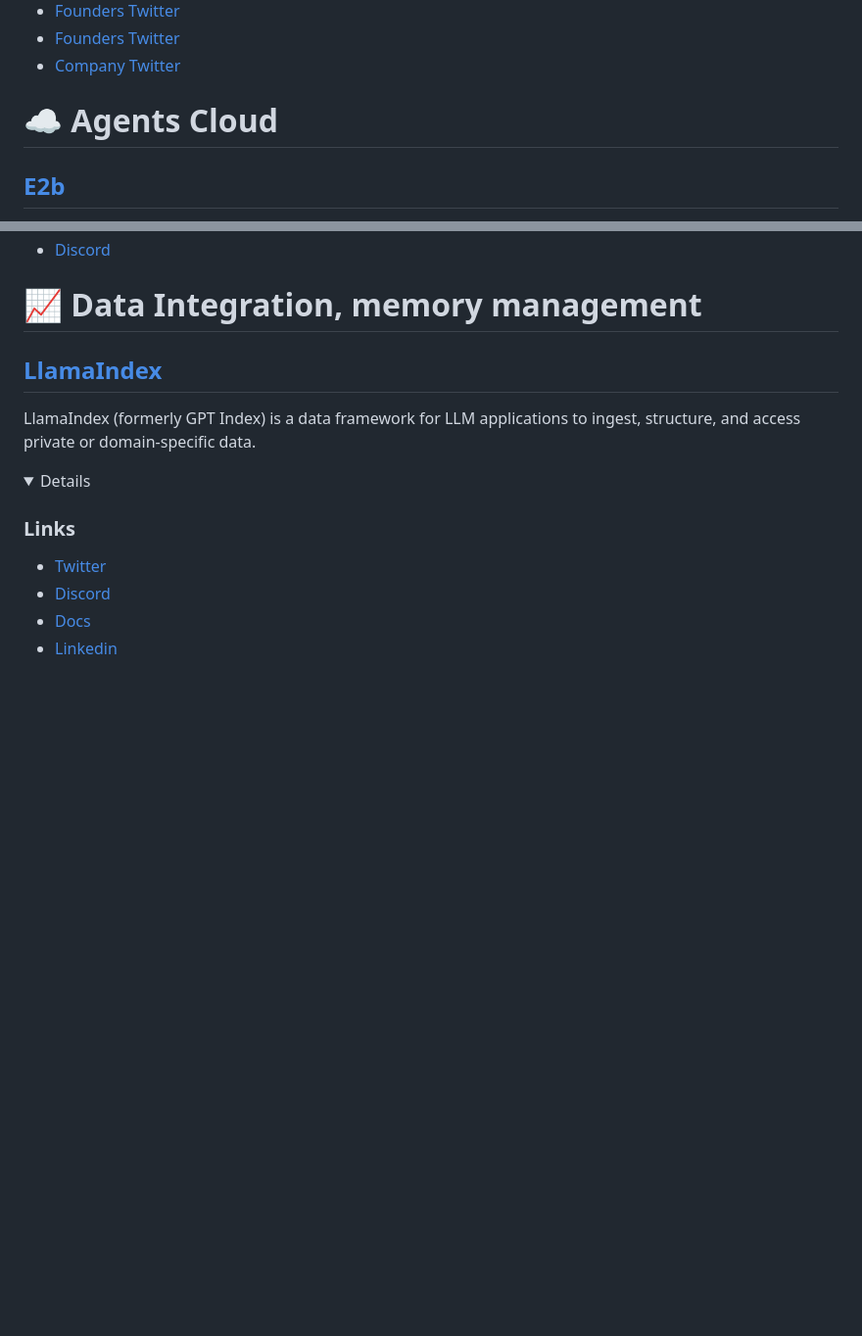
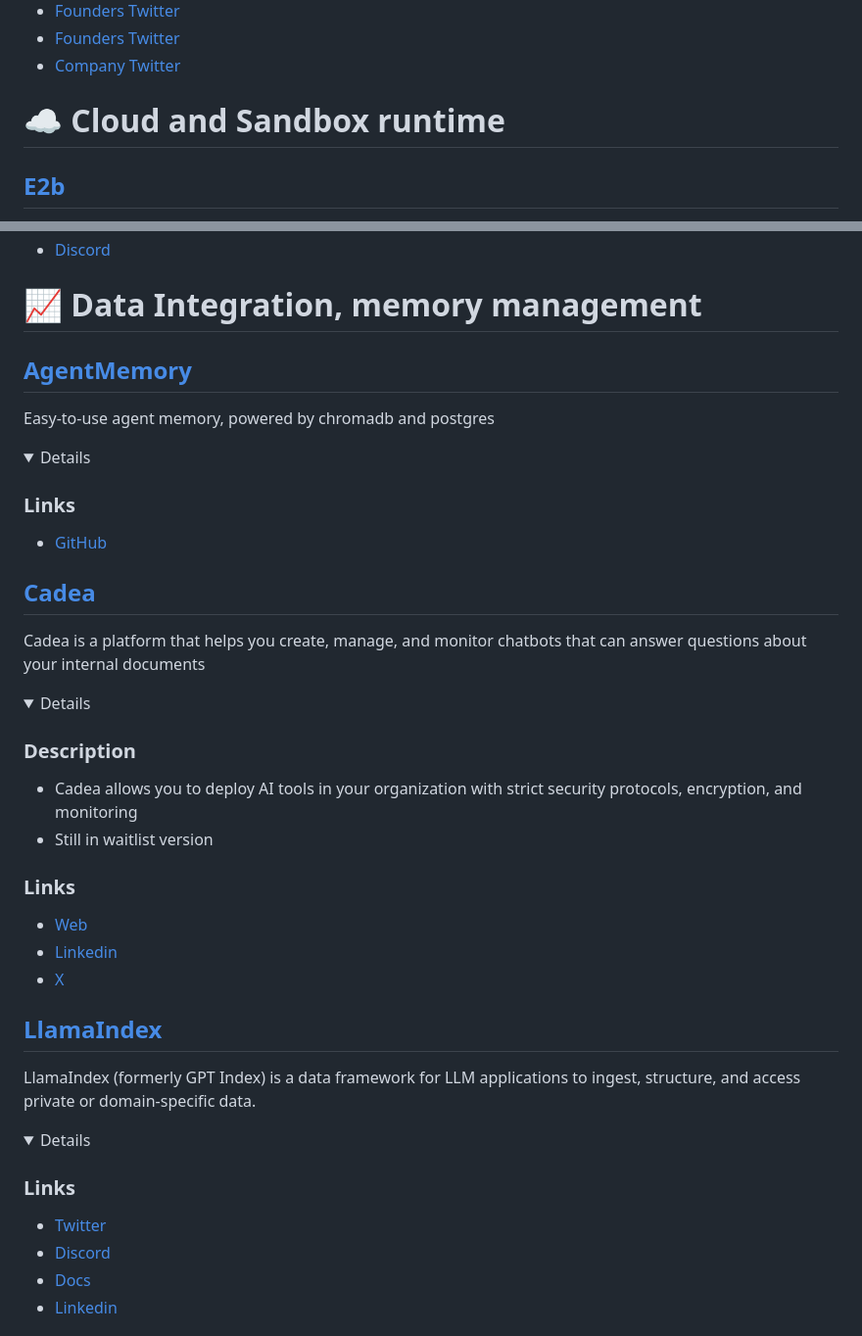
Before and after one commit to e2b-dev/awesome-ai-sdks, a Markdown page: README.md, 2 parts joined by grey strips. Shown at 98% size. Drawn GitHub-style; folded sections open; blank space fills up the shorter version.

```diff
--- a/README.md
+++ b/README.md
@@ -395,7 +395,7 @@ An open-source library that helps you to integrate OpenAI into your existing API
 </details>
 
 
-# :cloud: Agents Cloud
+# :cloud: Cloud and Sandbox runtime
 
 
 ## [E2b](https://www.e2b.dev/)
@@ -424,3 +424,36 @@ E2b is an operating system for AI agents, that is, a set of tools, APIs, and clo
 
 
 # :chart_with_upwards_trend: Data Integration, memory management
+
+## [AgentMemory](https://github.com/autonomousresearchgroup/agentmemory)
+
+Easy-to-use agent memory, powered by chromadb and postgres
+
+<details>
+
+<!-- ### Description -->
+
+
+### Links
+- [GitHub](https://github.com/autonomousresearchgroup/agentmemory)
+
+
+</details>
+
+## [Cadea](https://www.cadea.ai/)
+Cadea is a platform that helps you create, manage, and monitor chatbots that can answer questions about your internal documents
+
+<details>
+
+### Description
+- Cadea allows you to deploy AI tools in your organization with strict security protocols, encryption, and monitoring
+- Still in waitlist version
+
+
+
+### Links
+- [Web](https://www.cadea.ai/)
+- [Linkedin](https://www.linkedin.com/company/cadea/about/)
+- [X ](https://twitter.com/cadea_ai)
+
+
```
Also changed, not shown: other parts of README.md (+45 -1 lines), assets/visual.png.
